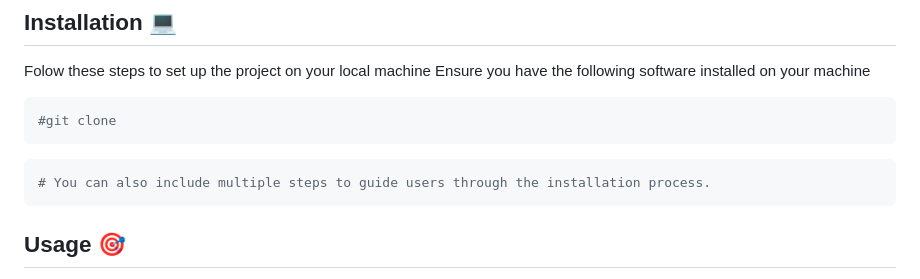
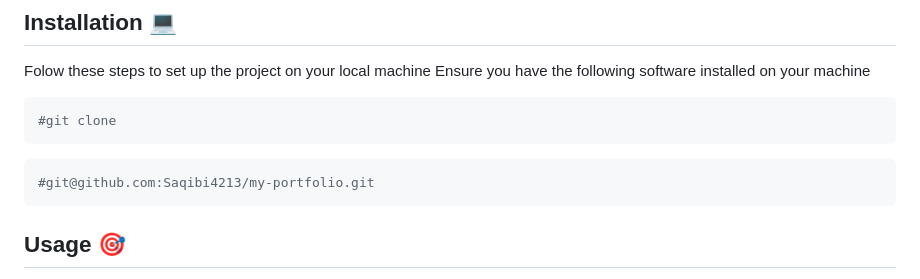
Before and after one commit to Saqibi4213/my-portfolio, a Markdown page: README.md, the part around the change. Rendered like a GitHub page.

Commit message:
added my ssh link in readme file

````diff
--- a/README.md
+++ b/README.md
@@ -29,7 +29,7 @@ Ensure you have the following software installed on your machine
 ```
 
 ```bash
-# You can also include multiple steps to guide users through the installation process.
+#git@github.com:Saqibi4213/my-portfolio.git
 ```
 
 ## Usage 🎯
````
